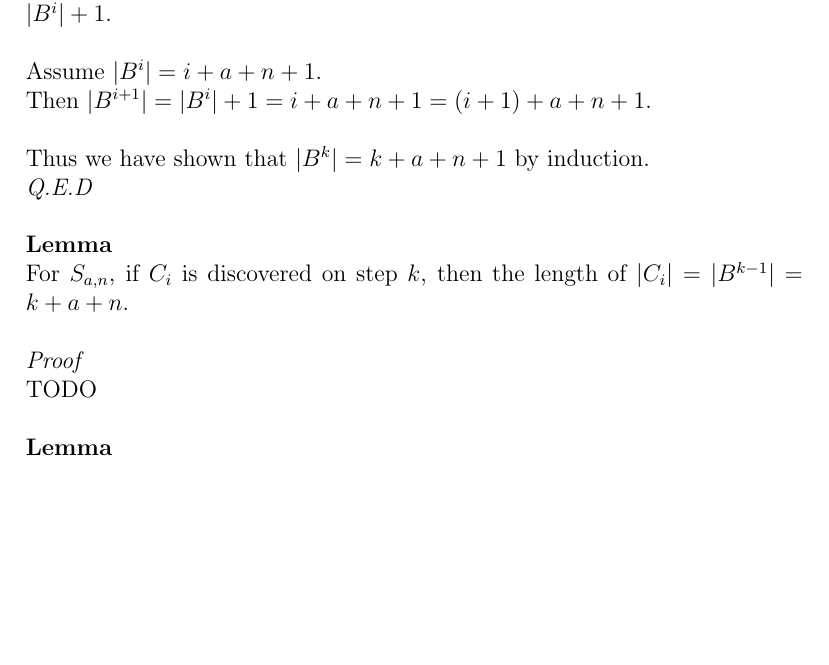
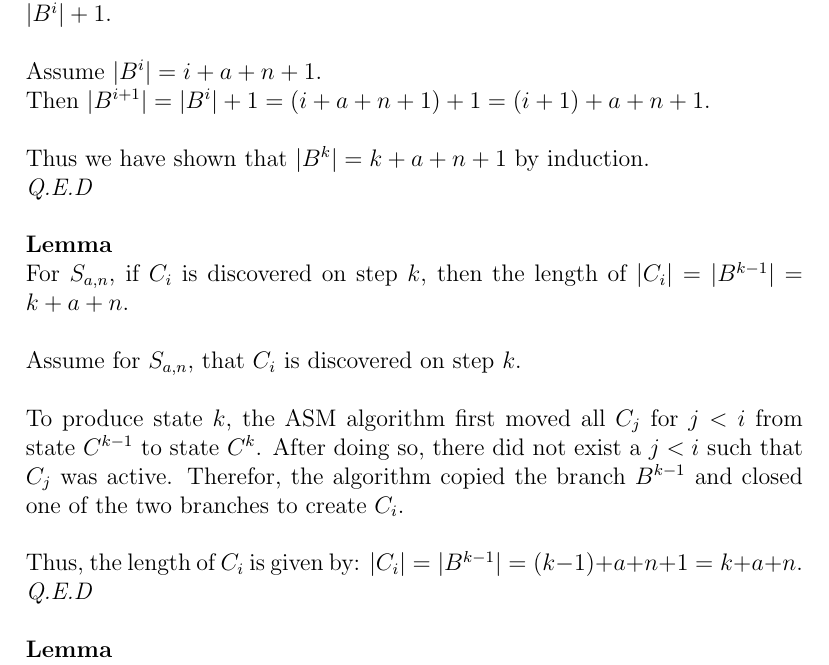
Before and after one commit to navyhockey56/prime_graphs_and_asms, a LaTeX document (awkard.tex): part of page 6 of 8, cut so that both start at the same text, the shorter picture padded with empty space. Compiled offline with pdfLaTeX.

Commit message:
(document_updates) Updating document

```diff
--- a/awkard.tex
+++ b/awkard.tex
@@ -113,7 +113,7 @@ One step $0$, the length of branch $B$ is given by $|B^0| = 0 + a + n + 1$.\\
 With each step, a single node is added to the branch $B$. Thus, $|B^{i+1}| = |B^{i}| + 1$.\\
 \\
 Assume $|B^{i}| = i + a + n + 1$.\\
-Then $|B^{i+1}| = |B^{i}| + 1 = i + a + n + 1 = (i + 1) + a + n + 1$.\\
+Then $|B^{i+1}| = |B^{i}| + 1 = (i + a + n + 1) + 1 = (i + 1) + a + n + 1$.\\
 \\
 Thus we have shown that $|B^k| = k + a + n + 1$ by induction.\\
 \textit{Q.E.D}\\
@@ -121,8 +121,12 @@ Thus we have shown that $|B^k| = k + a + n + 1$ by induction.\\
 \textbf{Lemma}\\
 For $S_{a,n}$, if $C_i$ is discovered on step $k$, then the length of $|C_i| = |B^{k-1}| = k + a + n$.\\
 \\
-\textit{Proof}\\
-TODO\\
+Assume for $S_{a,n}$, that $C_i$ is discovered on step $k$.\\
+\\
+To produce state $k$, the ASM algorithm first moved all $C_j$ for $j < i$ from state $C^{k-1}$ to state $C^k$. After doing so, there did not exist a $j < i$ such that $C_j$ was active. Therefor, the algorithm copied the branch $B^{k-1}$ and closed one of the two branches to create $C_i$.\\
+\\
+Thus, the length of $C_i$ is given by: $|C_i| = |B^{k-1}| = (k - 1) + a + n + 1 = k + a + n$.\\
+\textit{Q.E.D}\\
 \\
 \textbf{Lemma}\\
 For $S_{a,n}$, $|C_{i}| \geq |C_{i-1}| + a$.\\
```
Also changed, not shown: awkard.pdf, 2 other files.
